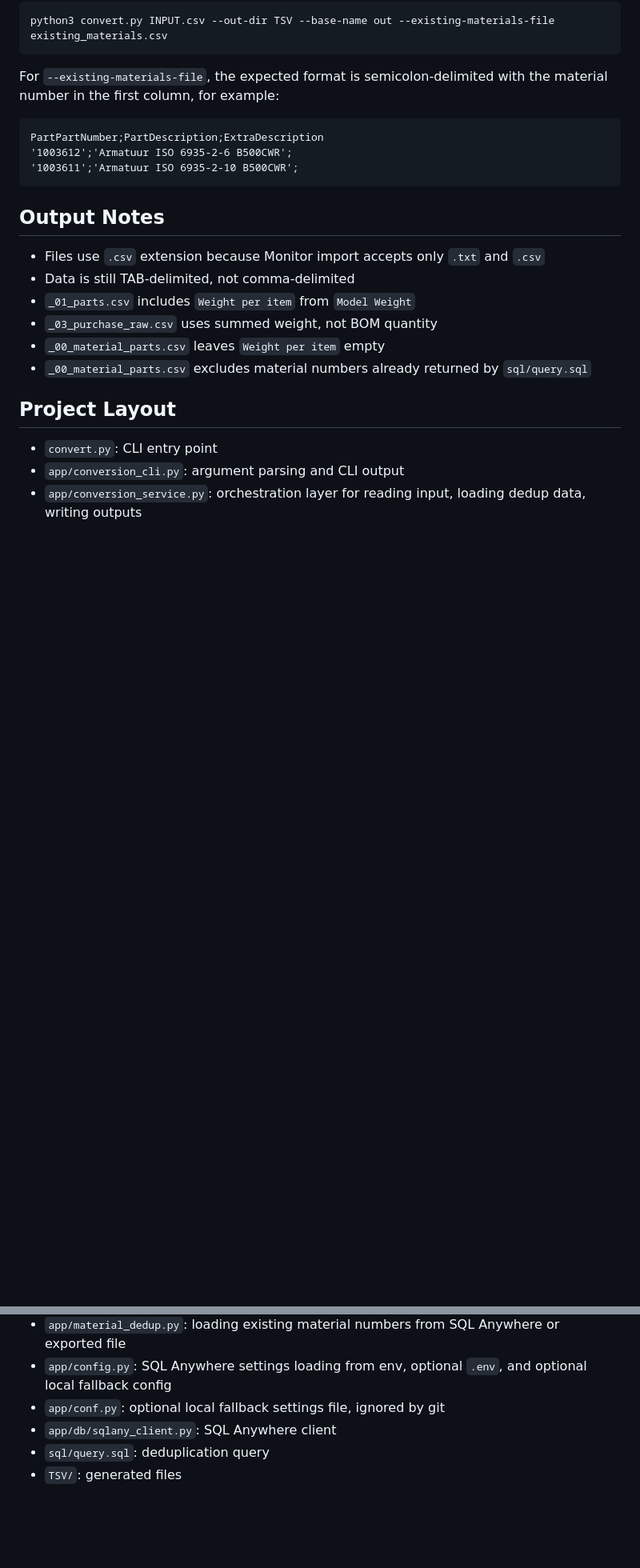
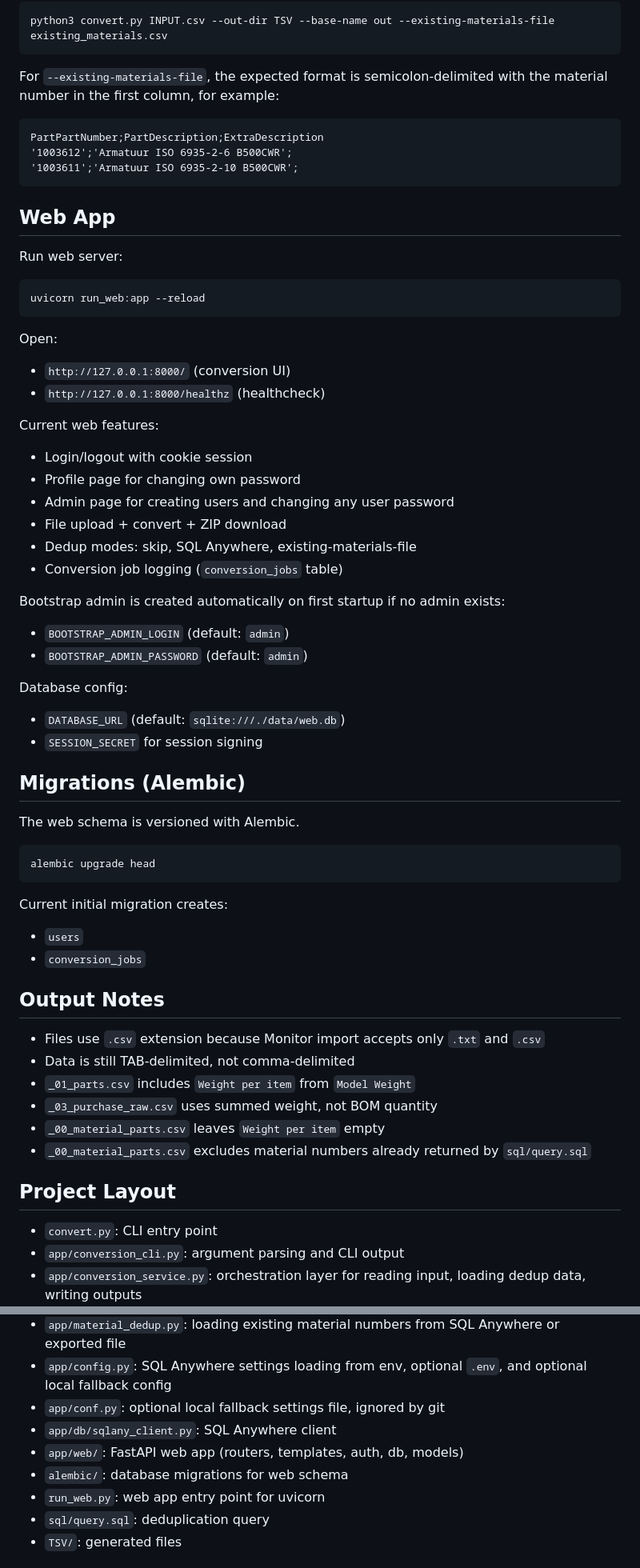
Before and after one commit to IIIPEK/monitor_import, a Markdown page: README.md, 2 parts joined by grey strips. Shown at 80% size. GitHub-like rendering; blank space fills up the shorter version.

````diff
--- a/README.md
+++ b/README.md
@@ -110,6 +110,51 @@ PartPartNumber;PartDescription;ExtraDescription
 '1003611';'Armatuur ISO 6935-2-10 B500CWR';
 ```
 
+## Web App
+
+Run web server:
+
+```bash
+uvicorn run_web:app --reload
+```
+
+Open:
+
+- `http://127.0.0.1:8000/` (conversion UI)
+- `http://127.0.0.1:8000/healthz` (healthcheck)
+
+Current web features:
+
+- Login/logout with cookie session
+- Profile page for changing own password
+- Admin page for creating users and changing any user password
+- File upload + convert + ZIP download
+- Dedup modes: skip, SQL Anywhere, existing-materials-file
+- Conversion job logging (`conversion_jobs` table)
+
+Bootstrap admin is created automatically on first startup if no admin exists:
+
+- `BOOTSTRAP_ADMIN_LOGIN` (default: `admin`)
+- `BOOTSTRAP_ADMIN_PASSWORD` (default: `admin`)
+
+Database config:
+
+- `DATABASE_URL` (default: `sqlite:///./data/web.db`)
+- `SESSION_SECRET` for session signing
+
+## Migrations (Alembic)
+
+The web schema is versioned with Alembic.
+
+```bash
+alembic upgrade head
+```
+
+Current initial migration creates:
+
+- `users`
+- `conversion_jobs`
+
 ## Output Notes
 
 - Files use `.csv` extension because Monitor import accepts only `.txt` and `.csv`
@@ -132,6 +177,9 @@ PartPartNumber;PartDescription;ExtraDescription
 - `app/config.py`: SQL Anywhere settings loading from env, optional `.env`, and optional local fallback config
 - `app/conf.py`: optional local fallback settings file, ignored by git
 - `app/db/sqlany_client.py`: SQL Anywhere client
+- `app/web/`: FastAPI web app (routers, templates, auth, db, models)
+- `alembic/`: database migrations for web schema
+- `run_web.py`: web app entry point for uvicorn
 - `sql/query.sql`: deduplication query
 - `TSV/`: generated files
 
````
Also changed, not shown: other parts of README.md (+1 -1 lines), AGENTS.md (+34 -0 lines).
